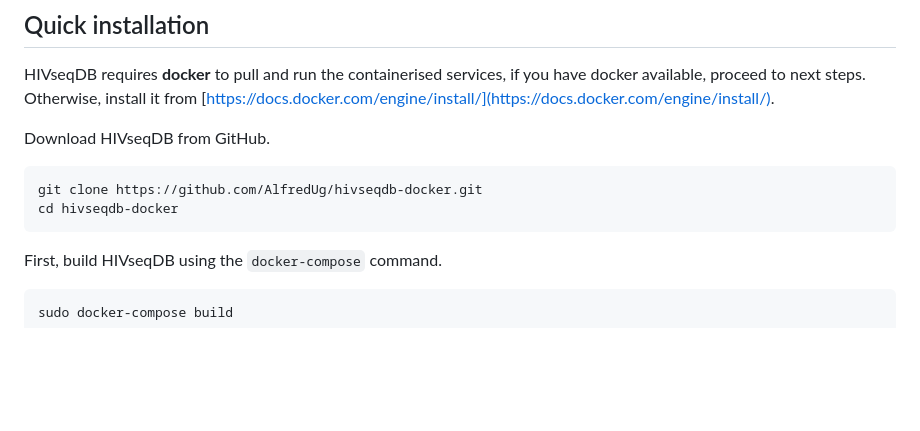
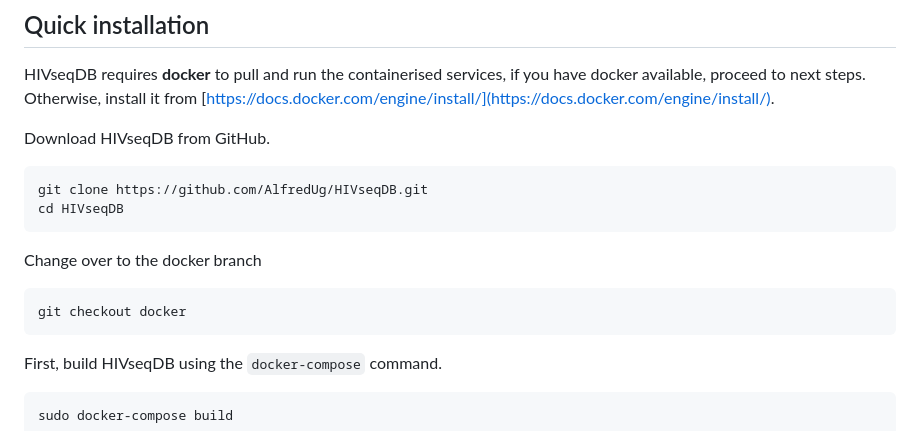
Before and after one commit to AlfredUg/HIVseqDB, a Markdown page: README.md, the part around the change. Rendered like a GitHub page; blank space fills up the shorter version.

Commit message:
Update installation instructions

````diff
--- a/README.md
+++ b/README.md
@@ -16,8 +16,14 @@ HIVseqDB requires **docker** to pull and run the containerised services, if you
 
 Download HIVseqDB from GitHub.
 ```bash
-git clone https://github.com/AlfredUg/hivseqdb-docker.git
-cd hivseqdb-docker
+git clone https://github.com/AlfredUg/HIVseqDB.git
+cd HIVseqDB
+```
+
+Change over to the docker branch
+
+```bash
+git checkout docker
 ```
 
 First, build HIVseqDB using the `docker-compose` command.
````
